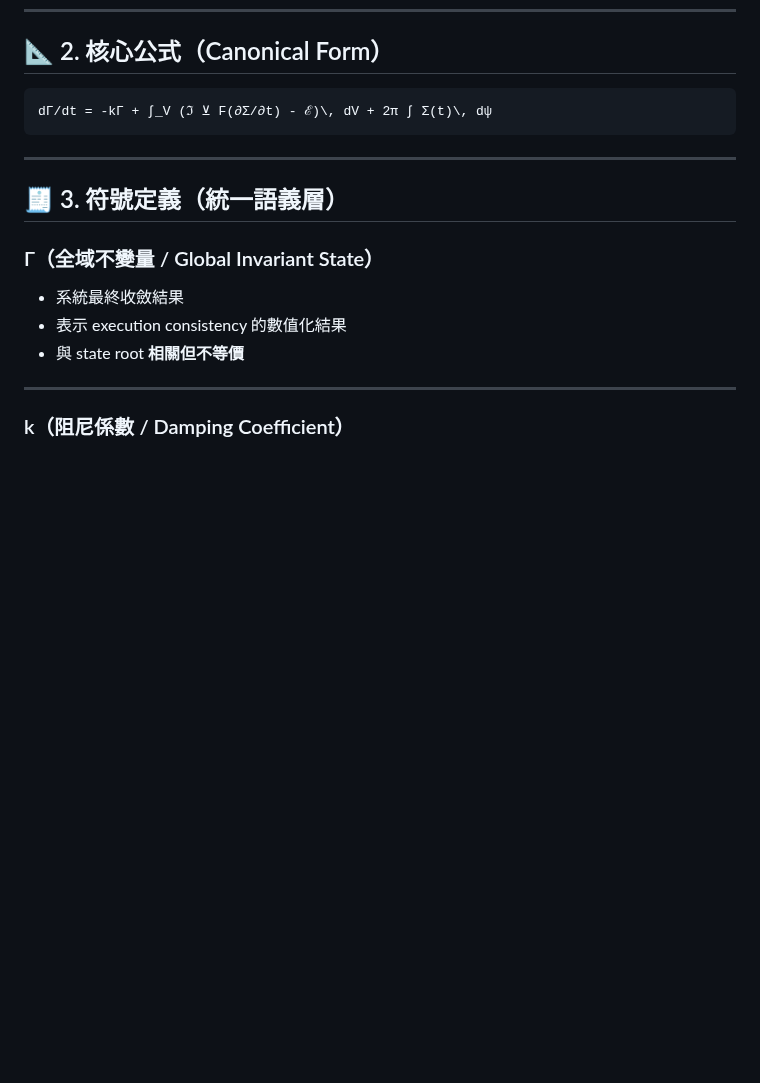
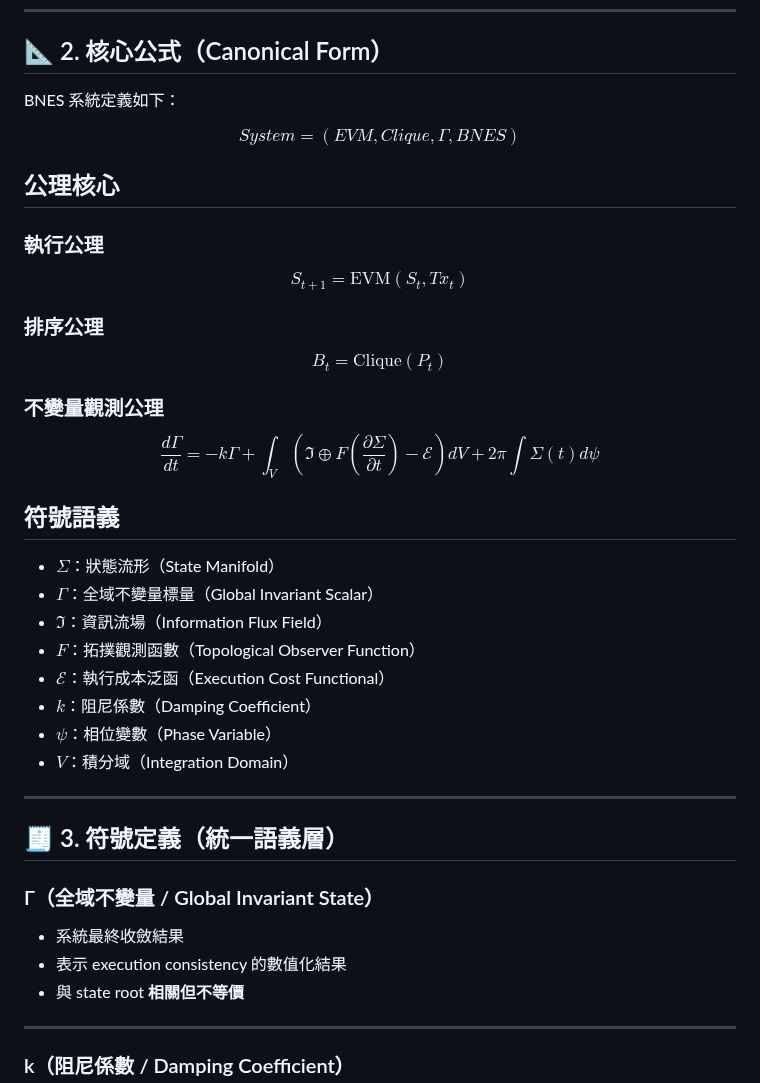
Before and after one commit to BearNetwork-BRNKC/BearNetworkChain-Physics-Engine-Canonical-Definition, a Markdown page: README.md, the part around the change. GitHub-like rendering; blank space fills up the shorter version.

Commit message:
Revise core formulas and axioms in README
Updated mathematical definitions and axioms in README.

````diff
--- a/README.md
+++ b/README.md
@@ -45,9 +45,33 @@
 
 ## 📐 2. 核心公式（Canonical Form）
 
-```math
-dΓ/dt = -kΓ + ∫_V (ℑ ⊻ F(∂Σ/∂t) - ℰ)\, dV + 2π ∫ Σ(t)\, dψ
-```
+BNES 系統定義如下：
+
+$$ System = (EVM, Clique, \Gamma, BNES) $$
+
+## 公理核心
+
+### 執行公理
+$$ S_{t+1} = \mathrm{EVM}(S_t, Tx_t) $$
+
+### 排序公理
+$$ B_t = \mathrm{Clique}(P_t) $$
+
+### 不變量觀測公理
+$$
+\frac{d\Gamma}{dt} = -k\Gamma + \int_V \left( \Im \oplus F\left(\frac{\partial \Sigma}{\partial t}\right) - \mathcal{E} \right) dV + 2\pi \int \Sigma(t) d\psi
+$$
+
+## 符號語義
+
+- $\Sigma$：狀態流形（State Manifold）
+- $\Gamma$：全域不變量標量（Global Invariant Scalar）
+- $\Im$：資訊流場（Information Flux Field）
+- $F$：拓撲觀測函數（Topological Observer Function）
+- $\mathcal{E}$：執行成本泛函（Execution Cost Functional）
+- $k$：阻尼係數（Damping Coefficient）
+- $\psi$：相位變數（Phase Variable）
+- $V$：積分域（Integration Domain）
 
 ---
 
````
